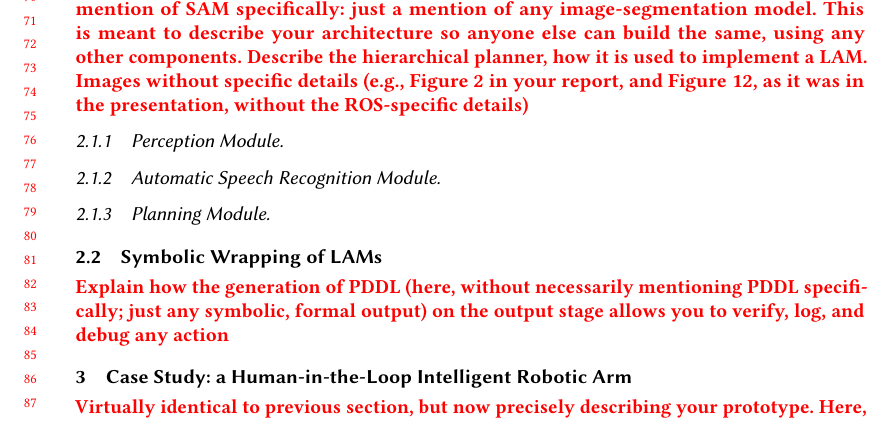
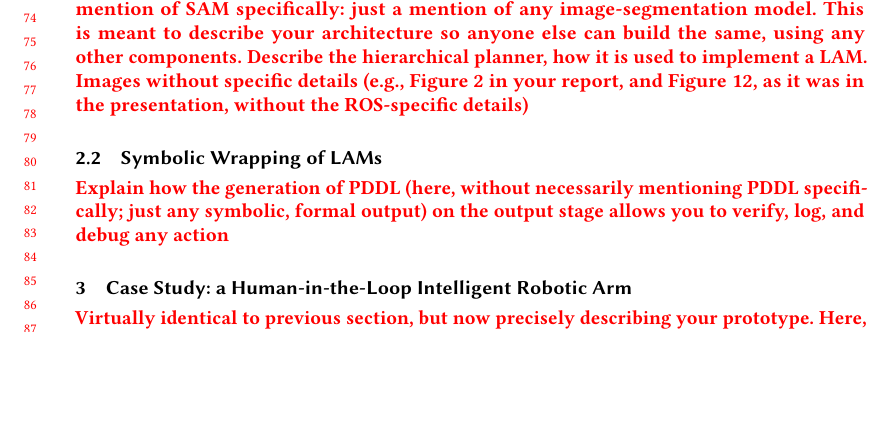
Before and after one commit to Final-Project-ROS2/lam-paper, a LaTeX paper (paper-main.tex): part of page 2 of 3, cut so that both start at the same text, the shorter picture padded with empty space. Compiled offline with pdfLaTeX.

Commit message:
feat: remove subsubsections

```diff
--- a/paper-main.tex
+++ b/paper-main.tex
@@ -261,13 +261,6 @@ These results can support practitioners in the design and development of robotic
 
 \par\textcolor{red}{\textbf{Overall description of your architecture, in the most general terms possible. E.g., no mention of SAM specifically: just a mention of any image-segmentation model. This is meant to describe your architecture so anyone else can build the same, using any other components. Describe the hierarchical planner, how it is used to implement a LAM. Images without specific details (e.g., Figure 2 in your report, and Figure 12, as it was in the presentation, without the ROS-specific details)}}
 
-\subsubsection{Perception Module}
-
-\subsubsection{Automatic Speech Recognition Module}
-
-\subsubsection{Planning Module}
-
-
 \subsection{Symbolic Wrapping of LAMs}
 
 \par\textcolor{red}{\textbf{Explain how the generation of PDDL (here, without necessarily mentioning PDDL specifically; just any symbolic, formal output) on the output stage allows you to verify, log, and debug any action}}
```
